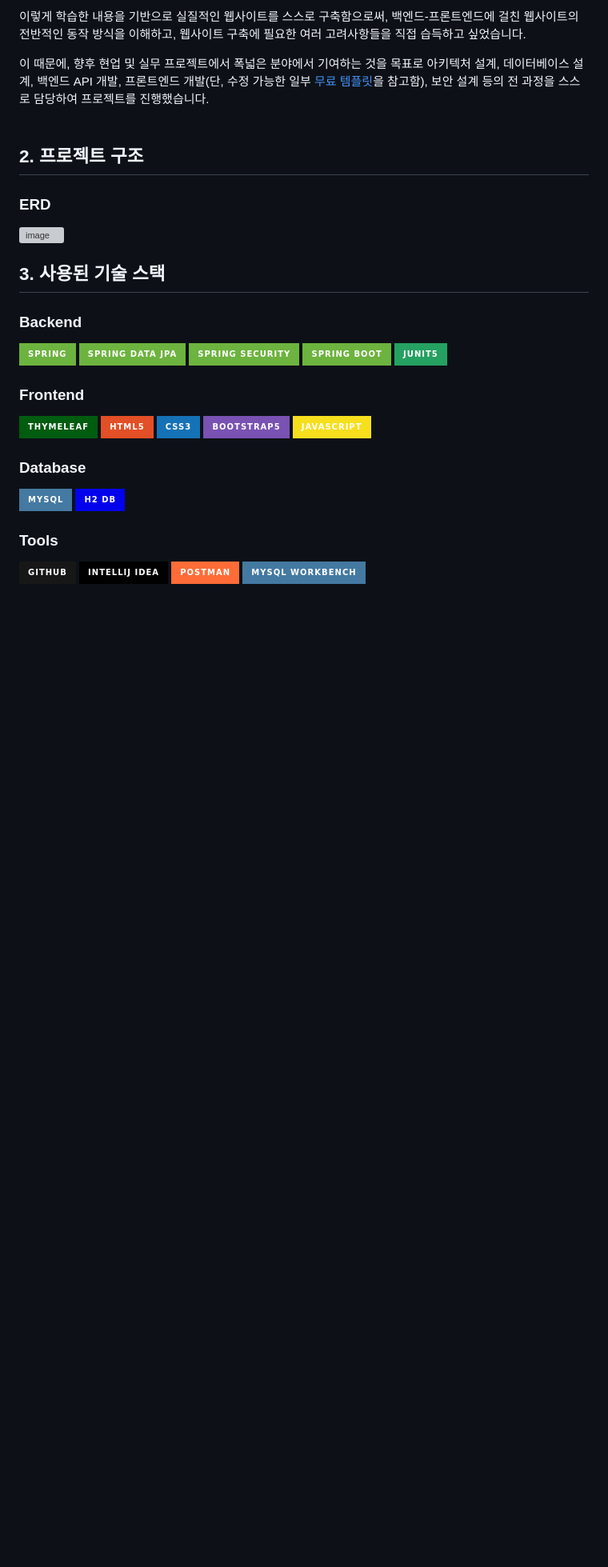
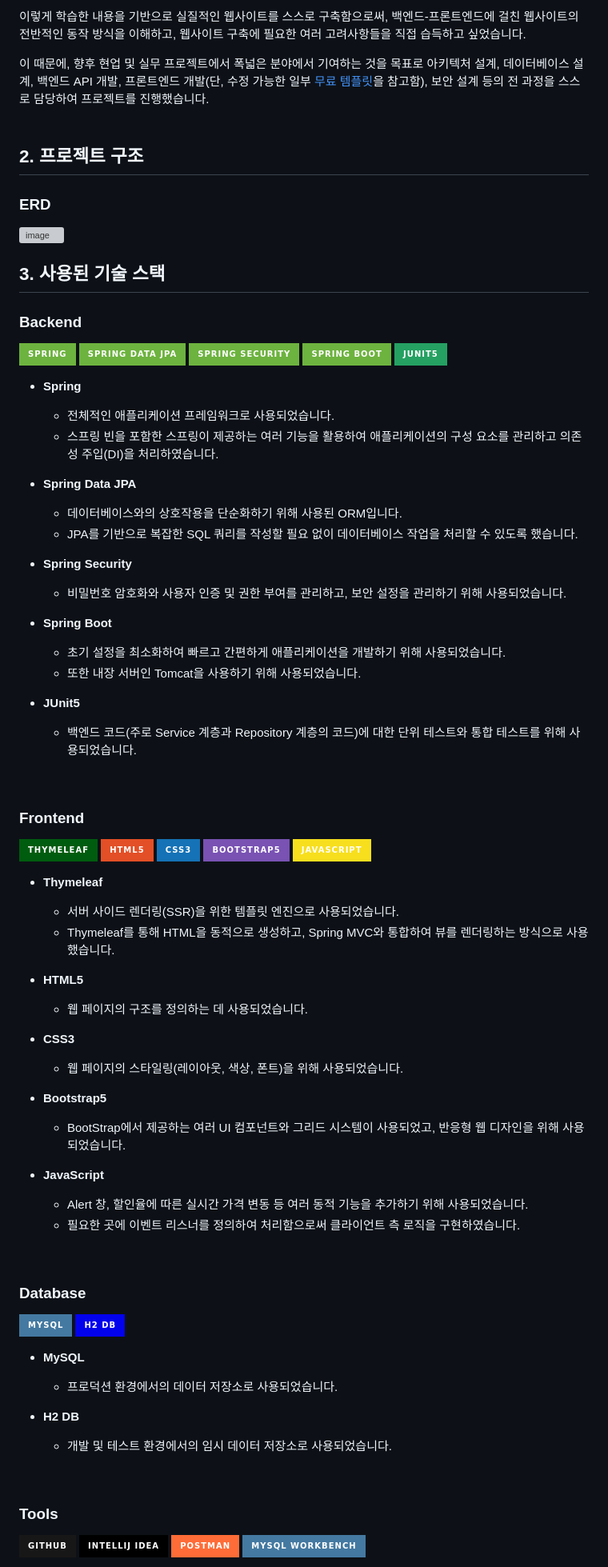
Before and after one commit to chanwoo7/health-shop, a Markdown page: README.md, the part around one of its changes. Shown at 80% size. Drawn GitHub-style; badges without logos; blank space fills up the shorter version; grey boxes are pictures that could not be loaded.

Commit message:
[docs] 사용된 기술 스택에 대한 설명 추가

```diff
--- a/README.md
+++ b/README.md
@@ -38,15 +38,62 @@
 <img src="https://img.shields.io/badge/spring_security-6DB33F?style=for-the-badge&logo=spring&logoColor=white"><nobr>
 <img src="https://img.shields.io/badge/spring_boot-6DB33F?style=for-the-badge&logo=springboot&logoColor=white"><nobr>
 <img src="https://img.shields.io/badge/Junit5-25A162?style=for-the-badge&logo=Junit5&logoColor=white"><nobr>
+
+- **Spring**
+    - 전체적인 애플리케이션 프레임워크로 사용되었습니다.
+    - 스프링 빈을 포함한 스프링이 제공하는 여러 기능을 활용하여 애플리케이션의 구성 요소를 관리하고 의존성 주입(DI)을 처리하였습니다.
+
+- **Spring Data JPA**
+    - 데이터베이스와의 상호작용을 단순화하기 위해 사용된 ORM입니다.
+    - JPA를 기반으로 복잡한 SQL 쿼리를 작성할 필요 없이 데이터베이스 작업을 처리할 수 있도록 했습니다.
+
+- **Spring Security**
+    - 비밀번호 암호화와 사용자 인증 및 권한 부여를 관리하고, 보안 설정을 관리하기 위해 사용되었습니다.
+
+- **Spring Boot**
+    - 초기 설정을 최소화하여 빠르고 간편하게 애플리케이션을 개발하기 위해 사용되었습니다.
+    - 또한 내장 서버인 Tomcat을 사용하기 위해 사용되었습니다.
+
+- **JUnit5**
+    - 백엔드 코드(주로 Service 계층과 Repository 계층의 코드)에 대한 단위 테스트와 통합 테스트를 위해 사용되었습니다.
+<br>
+
 ### Frontend
 <img src="https://img.shields.io/badge/Thymeleaf-%23005C0F?style=for-the-badge&logo=Thymeleaf&logoColor=white"><nobr>
 <img src="https://img.shields.io/badge/html5-E34F26?style=for-the-badge&logo=html5&logoColor=white"><nobr>
 <img src="https://img.shields.io/badge/css3-1572B6?style=for-the-badge&logo=css3&logoColor=white"><nobr>
 <img src="https://img.shields.io/badge/bootstrap5-7952B3?style=for-the-badge&logo=bootstrap&logoColor=white"><nobr>
 <img src="https://img.shields.io/badge/javascript-F7DF1E?style=for-the-badge&logo=javascript&logoColor=black"><nobr>
+
+- **Thymeleaf**
+    - 서버 사이드 렌더링(SSR)을 위한 템플릿 엔진으로 사용되었습니다.
+    - Thymeleaf를 통해 HTML을 동적으로 생성하고, Spring MVC와 통합하여 뷰를 렌더링하는 방식으로 사용했습니다.
+
+- **HTML5**
+    - 웹 페이지의 구조를 정의하는 데 사용되었습니다.
+
+- **CSS3**
+    - 웹 페이지의 스타일링(레이아웃, 색상, 폰트)을 위해 사용되었습니다.
+
+- **Bootstrap5**
+    - BootStrap에서 제공하는 여러 UI 컴포넌트와 그리드 시스템이 사용되었고, 반응형 웹 디자인을 위해 사용되었습니다.
+
+- **JavaScript**
+    - Alert 창, 할인율에 따른 실시간 가격 변동 등 여러 동적 기능을 추가하기 위해 사용되었습니다.
+    - 필요한 곳에 이벤트 리스너를 정의하여 처리함으로써 클라이언트 측 로직을 구현하였습니다.
+<br>
+
 ### Database
 <img src="https://img.shields.io/badge/mysql-4479A1?style=for-the-badge&logo=mysql&logoColor=white"><nobr>
 <img src="https://img.shields.io/badge/h2_DB-0302EC?style=for-the-badge&logo=h2&logoColor=white"><nobr>
+
+- **MySQL**
+    - 프로덕션 환경에서의 데이터 저장소로 사용되었습니다.
+
+- **H2 DB**
+    - 개발 및 테스트 환경에서의 임시 데이터 저장소로 사용되었습니다.
+<br>
+
 ### Tools
 <img src="https://img.shields.io/badge/github-181717?style=for-the-badge&logo=github&logoColor=white"><nobr>
 <img src="https://img.shields.io/badge/IntelliJ_IDEA-000000?style=for-the-badge&logo=intellij-idea&logoColor=white"><nobr>
```
Also changed, not shown: other parts of README.md (+13 -1 lines).
